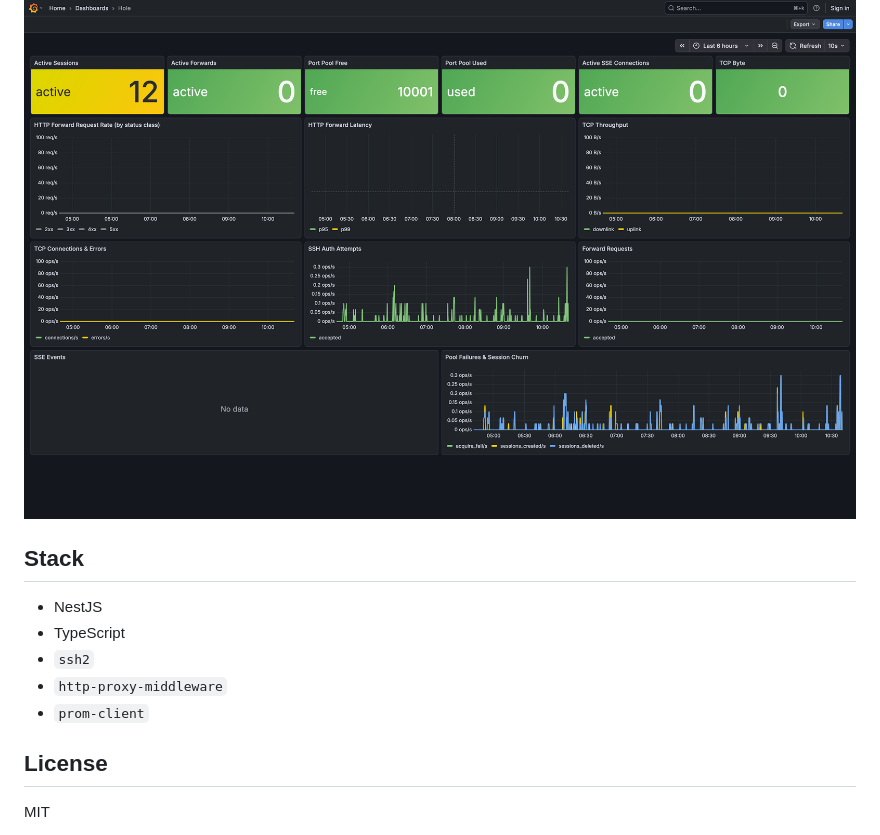
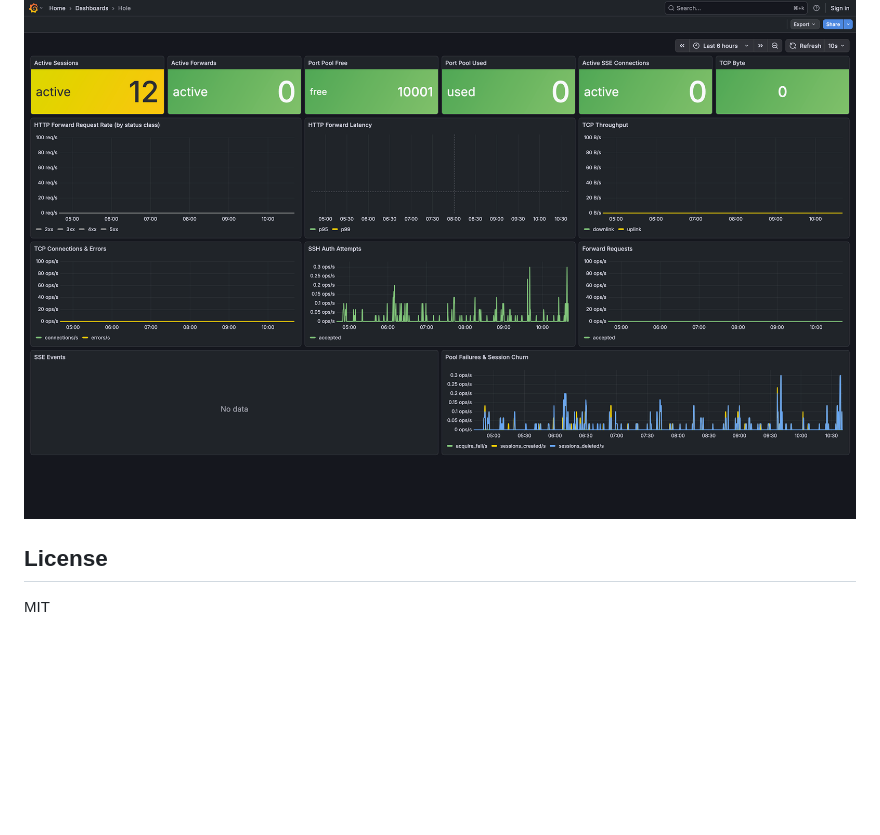
Before and after one commit to noeulnight/hole, a Markdown page: README.md, the part around the change. Drawn GitHub-style; blank space fills up the shorter version.

```diff
--- a/README.md
+++ b/README.md
@@ -119,14 +119,6 @@ A ready-to-import Grafana dashboard is included at `ops/grafana/dashboards/hole-
 
 ![Grafana dashboard](./docs/images/grafana-hole-dashboard.png)
 
-## Stack
-
-- NestJS
-- TypeScript
-- `ssh2`
-- `http-proxy-middleware`
-- `prom-client`
-
 ## License
 
 MIT
```
Also changed, not shown: README.ko.md (+0 -8 lines).
